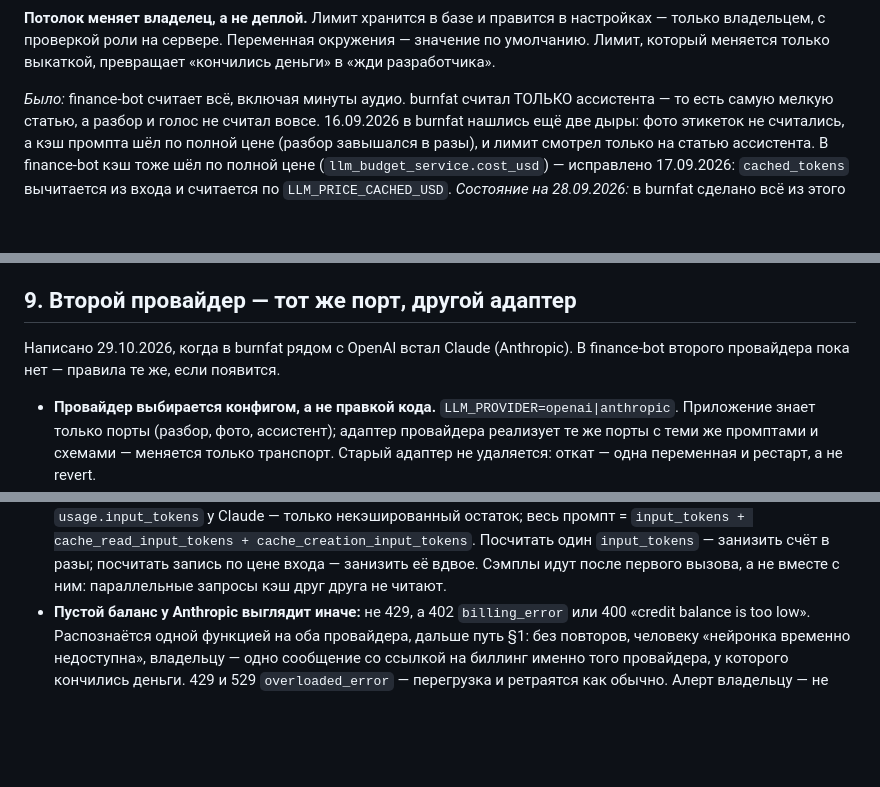
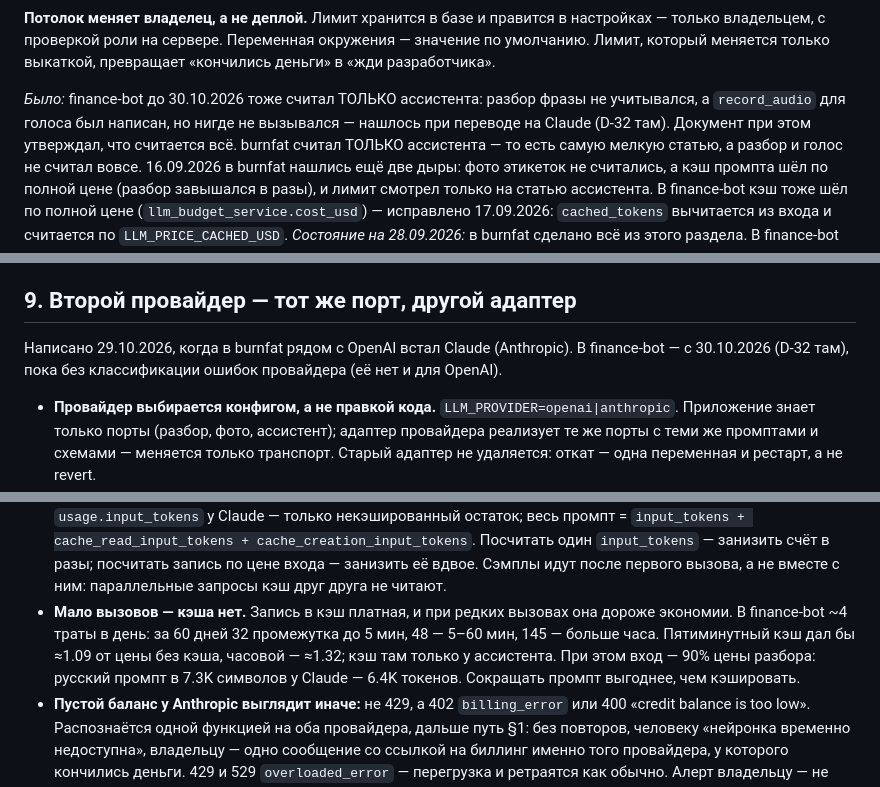
Before and after one commit to DaniilGreen/nutrition-bot, a Markdown page: docs/AI-PRINCIPLES.md, 3 parts joined by grey strips. Drawn GitHub-style; blank space fills up the shorter version.

Commit message:
docs(ai): finance-bot на Claude и правда об учёте разбора [skip ci]

```diff
--- a/docs/AI-PRINCIPLES.md
+++ b/docs/AI-PRINCIPLES.md
@@ -88,7 +88,9 @@
 владельцем, с проверкой роли на сервере. Переменная окружения — значение по умолчанию. Лимит,
 который меняется только выкаткой, превращает «кончились деньги» в «жди разработчика».
 
-*Было:* finance-bot считает всё, включая минуты аудио. burnfat считал ТОЛЬКО ассистента —
+*Было:* finance-bot до 30.10.2026 тоже считал ТОЛЬКО ассистента: разбор фразы не учитывался, а
+`record_audio` для голоса был написан, но нигде не вызывался — нашлось при переводе на Claude
+(D-32 там). Документ при этом утверждал, что считается всё. burnfat считал ТОЛЬКО ассистента —
 то есть самую мелкую статью, а разбор и голос не считал вовсе. 16.09.2026 в burnfat нашлись ещё
 две дыры: фото этикеток не считались, а кэш промпта шёл по полной цене (разбор завышался в разы),
 и лимит смотрел только на статью ассистента. В finance-bot кэш тоже шёл по полной цене
@@ -195,8 +197,8 @@
 
 ## 9. Второй провайдер — тот же порт, другой адаптер
 
-Написано 29.10.2026, когда в burnfat рядом с OpenAI встал Claude (Anthropic). В finance-bot
-второго провайдера пока нет — правила те же, если появится.
+Написано 29.10.2026, когда в burnfat рядом с OpenAI встал Claude (Anthropic). В finance-bot —
+с 30.10.2026 (D-32 там), пока без классификации ошибок провайдера (её нет и для OpenAI).
 
 - **Провайдер выбирается конфигом, а не правкой кода.** `LLM_PROVIDER=openai|anthropic`.
   Приложение знает только порты (разбор, фото, ассистент); адаптер провайдера реализует те же
@@ -228,6 +230,11 @@
   `input_tokens` — занизить счёт в разы; посчитать запись по цене входа — занизить её вдвое.
   Сэмплы идут после первого вызова, а не вместе с ним: параллельные запросы кэш друг друга не
   читают.
+- **Мало вызовов — кэша нет.** Запись в кэш платная, и при редких вызовах она дороже экономии.
+  В finance-bot ~4 траты в день: за 60 дней 32 промежутка до 5 мин, 48 — 5–60 мин, 145 — больше
+  часа. Пятиминутный кэш дал бы ≈1.09 от цены без кэша, часовой — ≈1.32; кэш там только у
+  ассистента. При этом вход — 90% цены разбора: русский промпт в 7.3K символов у Claude — 6.4K
+  токенов. Сокращать промпт выгоднее, чем кэшировать.
 - **Пустой баланс у Anthropic выглядит иначе:** не 429, а 402 `billing_error` или 400 «credit
   balance is too low». Распознаётся одной функцией на оба провайдера, дальше путь §1: без
   повторов, человеку «нейронка временно недоступна», владельцу — одно сообщение со ссылкой на
```
